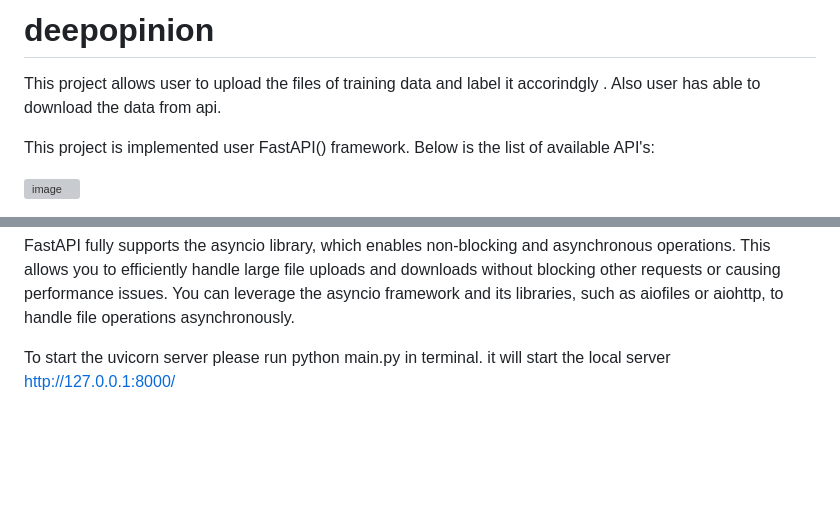
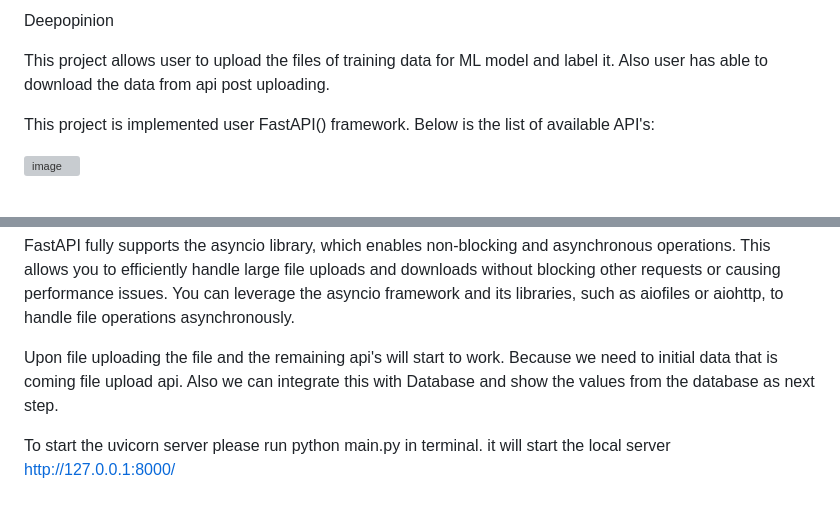
Before and after one commit to tamilselvanarjun/deepopinion, a Markdown page: README.md, 2 parts joined by grey strips. Drawn GitHub-style; blank space fills up the shorter version; grey boxes are pictures that could not be loaded.

```diff
--- a/README.md
+++ b/README.md
@@ -1,5 +1,6 @@
-# deepopinion
-This project allows user to upload the files of training data and label it accorindgly . Also user has able to download the data from api.
+Deepopinion
+
+This project allows user to upload the files of training data for ML model and label it. Also user has able to download the data from api post uploading.
 
 This project is implemented user FastAPI() framework. Below is the list of available API's:
 
@@ -44,5 +46,7 @@ Make sure to not block the API
 
 FastAPI fully supports the asyncio library, which enables non-blocking and asynchronous operations. This allows you to efficiently handle large file uploads and downloads without blocking other requests or causing performance issues. You can leverage the asyncio framework and its libraries, such as aiofiles or aiohttp, to handle file operations asynchronously.
 
+Upon file uploading the file and the remaining api's will start to work. Because we need to initial data that is coming file upload api.
+Also we can integrate this with Database and show the values from the database as next step.
 
 To start the uvicorn server please run python main.py in terminal. it will start the local server http://127.0.0.1:8000/
```
Also changed, not shown: other parts of README.md (+1 -0 lines).
